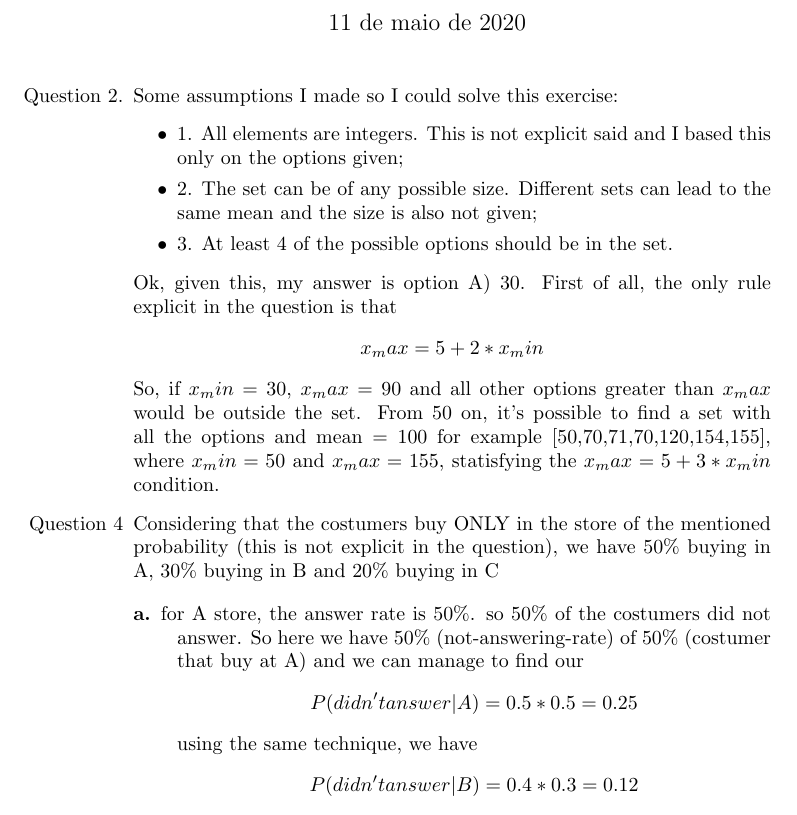
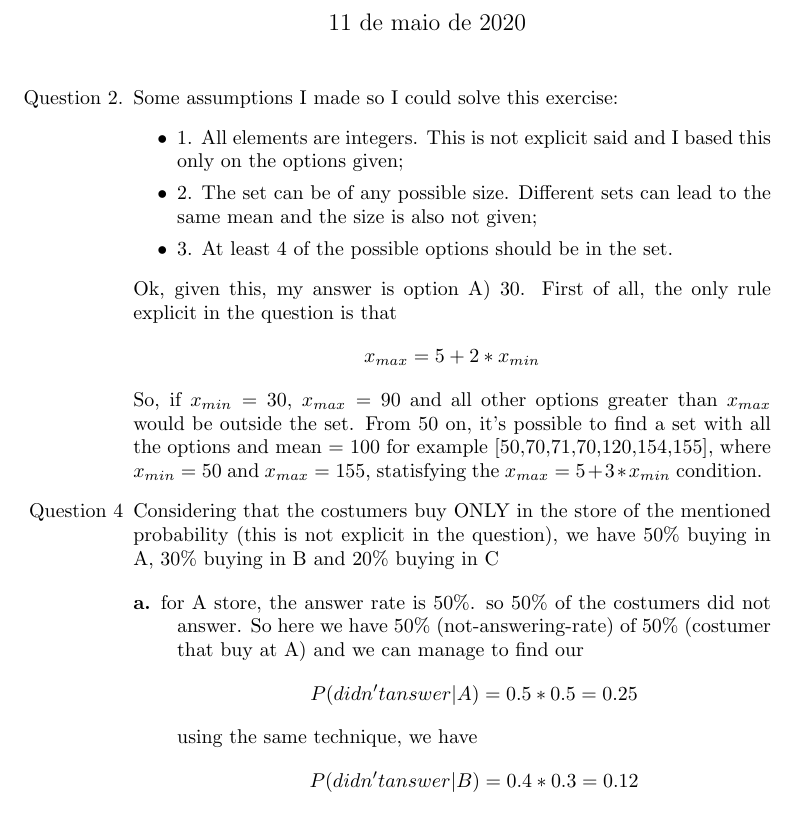
Before and after one commit to giovana-morais/propz_test, a LaTeX document (theory.tex): part of page 1 of 2, cut so that both start at the same text. Compiled offline with pdfLaTeX.

Commit message:
fix variable name

```diff
--- a/theory.tex
+++ b/theory.tex
@@ -21,12 +21,12 @@
     \end{itemize}
     Ok, given this, my answer is option A) 30.
     First of all, the only rule explicit in the question is that
-    $$ x_max = 5 + 2*x_min $$
-    So, if $x_min = 30$, $x_max = 90$ and all other options greater than
-    $x_max$ would be outside the set.
+		$$ x_{max} = 5 + 2*x_{min} $$
+		So, if $x_{min} = 30$, $x_{max} = 90$ and all other options greater than
+    $x_{max}$ would be outside the set.
     From 50 on, it's possible to find a set with all the options and mean = 100
-    for example [50,70,71,70,120,154,155], where $x_min = 50$ and $x_max = 155$,
-    statisfying the $x_max = 5 + 3*x_min$ condition.
+    for example [50,70,71,70,120,154,155], where $x_{min} = 50$ and
+    $x_{max} = 155$, statisfying the $x_{max} = 5 + 3*x_{min}$ condition.
   }
 
   \item[Question 4]{
```
Also changed, not shown: theory.pdf.
